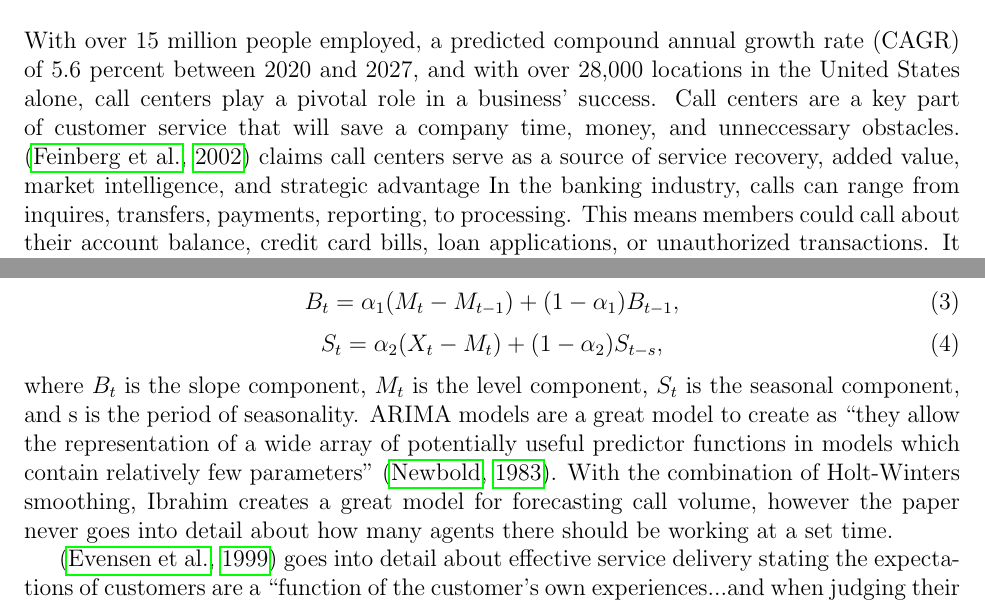
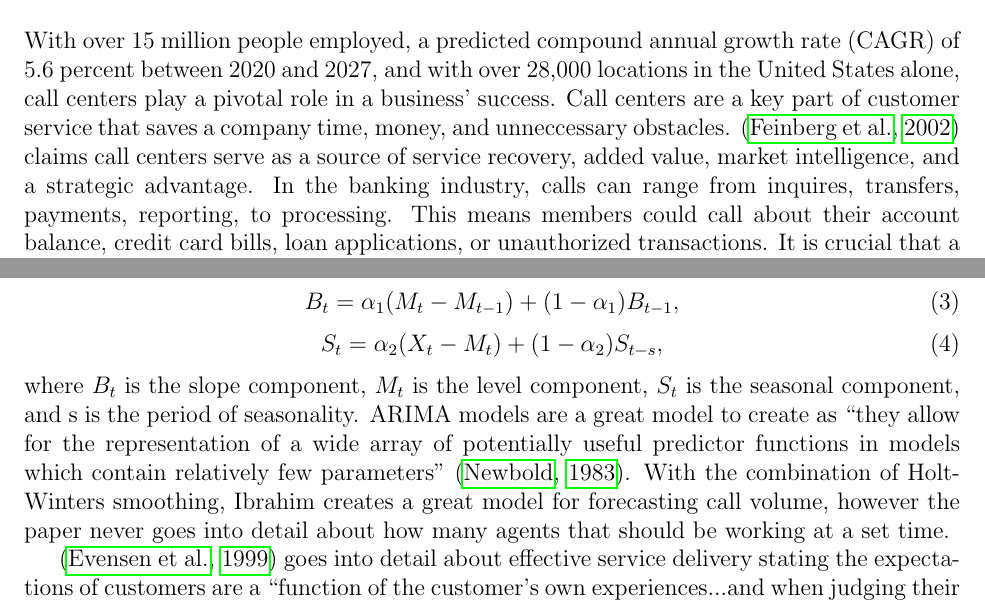
Before and after one commit to statds/course-paper-or-presentation-MichaelMarcaccio, a LaTeX paper (References/Manuscript.tex): two parts of pages 1 and 2 of 17 before the commit and two parts of pages 1 and 2 of 15 after it, joined at a grey line, cut so that both start at the same text. Compiled offline with pdfLaTeX.

Commit message:
commit #cleanup intro

```diff
--- a/Manuscript/Manuscript.tex
+++ b/References/Manuscript.tex
@@ -40,7 +40,7 @@
 \section*{Introduction}
   With over 15 million people employed, a predicted compound annual growth rate (CAGR) of 5.6 percent between 2020 and 2027, and with over 28,000 locations
 in the United States alone, call centers play a pivotal role in a business' success. Call centers are a key part of customer service
-that will save a company time, money, and unneccessary obstacles. \citep{feinberg2002operational} claims call centers serve as a source of service recovery, added value, market intelligence, and strategic advantage
+that saves a company time, money, and unneccessary obstacles. \citep{feinberg2002operational} claims call centers serve as a source of service recovery, added value, market intelligence, and a strategic advantage.
 In the banking industry, calls can range from inquires, transfers, payments, reporting, to processing. This means members could call about their account balance, credit card bills, loan applications,
 or unauthorized transactions. It is crucial that a bank is prepared for spikes in calls and have agents knowledgeable in all aspects of banking and are capable of handling customer impatience. \citep{brown2005statistical}
 
@@ -66,9 +66,9 @@ with three equations of:
   S_t=\alpha_2(X_t-M_t) +(1-\alpha_2)S_{t-s},
 \end{equation}
 where $B_{t}$ is the slope component, $M_{t}$ is the level component, $S_{t}$ is the seasonal component, and s is the period of seasonality.
-ARIMA models are a great model to create as "they allow the  representation of a  wide array of potentially useful predictor functions in  models  which contain relatively few parameters" \citep{newbold1983arima}.
+ARIMA models are a great model to create as "they allow for the representation of a  wide array of potentially useful predictor functions in  models  which contain relatively few parameters" \citep{newbold1983arima}.
 With the combination of Holt-Winters smoothing, Ibrahim creates a great model for forecasting call volume, however the paper never goes into detail about
-how many agents there should be working at a set time.
+how many agents that should be working at a set time.
 
   \citep{evensen1999effective} goes into detail about effective service delivery stating the expectations of customers are a "function of
 the customer's own experiences...and when judging their own service quality, financial instiutions need to evalute themselves on
```
Also changed, not shown: References/Citations.bib (renamed from Manuscript/Citations.bib), References/Manuscript.bbl (added), 7 other files.
